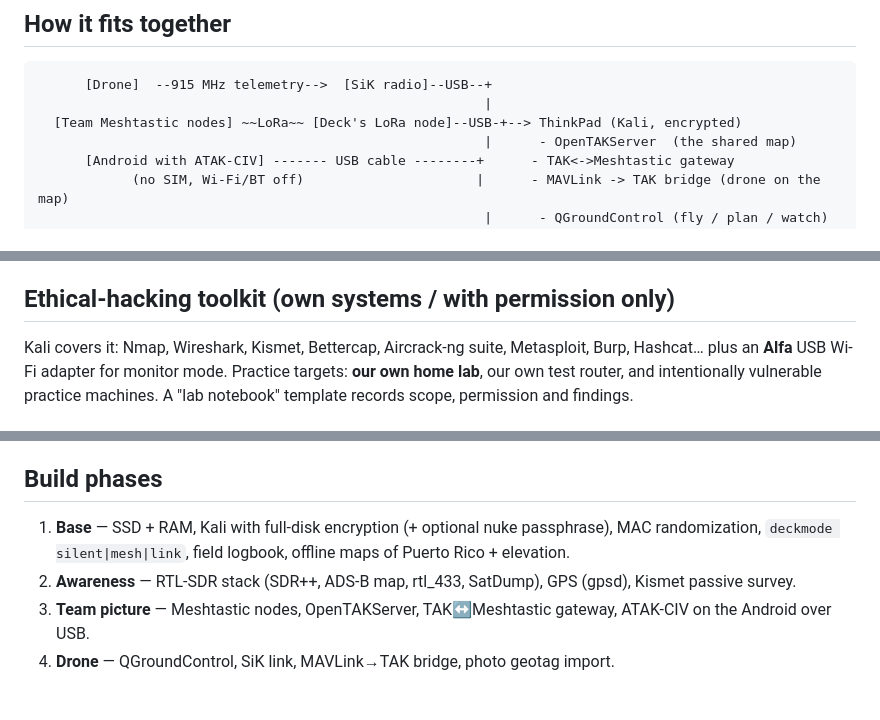
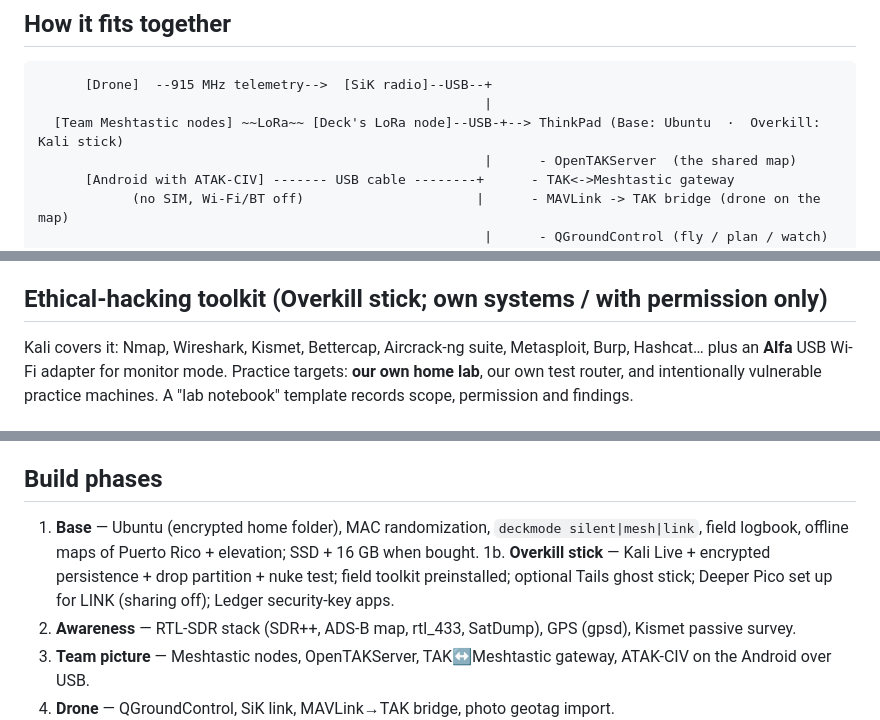
Before and after one commit to ElCaciqueDeck/ElCaciqueDeck, a Markdown page: docs/cyberdeck-plan.md, 3 parts joined by grey strips. Rendered like a GitHub page; blank space fills up the shorter version.

````diff
--- a/docs/cyberdeck-plan.md
+++ b/docs/cyberdeck-plan.md
@@ -28,7 +52,7 @@
 ```
       [Drone]  --915 MHz telemetry-->  [SiK radio]--USB--+
                                                          |
-  [Team Meshtastic nodes] ~~LoRa~~ [Deck's LoRa node]--USB-+--> ThinkPad (Kali, encrypted)
+  [Team Meshtastic nodes] ~~LoRa~~ [Deck's LoRa node]--USB-+--> ThinkPad (Base: Ubuntu  ·  Overkill: Kali stick)
                                                          |      - OpenTAKServer  (the shared map)
       [Android with ATAK-CIV] ------- USB cable --------+      - TAK<->Meshtastic gateway
             (no SIM, Wi-Fi/BT off)                      |      - MAVLink -> TAK bridge (drone on the map)
@@ -73,7 +97,7 @@ With one **RTL-SDR v4** and a small antenna kit:
 - A small **MAVLink → TAK bridge** (we write it with PyTAK) puts the drone on everyone's ATAK map.
 - Photos/video come back to the deck's encrypted store and appear on the map where they were taken.
 
-## Ethical-hacking toolkit (own systems / with permission only)
+## Ethical-hacking toolkit (Overkill stick; own systems / with permission only)
 Kali covers it: Nmap, Wireshark, Kismet, Bettercap, Aircrack-ng suite, Metasploit, Burp, Hashcat… plus an
 **Alfa** USB Wi-Fi adapter for monitor mode. Practice targets: **our own home lab**, our own test router, and
 intentionally vulnerable practice machines. A "lab notebook" template records scope, permission and findings.
@@ -119,8 +145,10 @@ intentionally vulnerable practice machines. A "lab notebook" template records sc
 - Recording people: follow Puerto Rico privacy law; don't publish others' data.
 
 ## Build phases
-1. **Base** — SSD + RAM, Kali with full-disk encryption (+ optional nuke passphrase), MAC randomization,
-   `deckmode silent|mesh|link`, field logbook, offline maps of Puerto Rico + elevation.
+1. **Base** — Ubuntu (encrypted home folder), MAC randomization, `deckmode silent|mesh|link`, field logbook,
+   offline maps of Puerto Rico + elevation; SSD + 16 GB when bought.
+1b. **Overkill stick** — Kali Live + encrypted persistence + drop partition + nuke test; field toolkit
+   preinstalled; optional Tails ghost stick; Deeper Pico set up for LINK (sharing off); Ledger security-key apps.
 2. **Awareness** — RTL-SDR stack (SDR++, ADS-B map, rtl_433, SatDump), GPS (gpsd), Kismet passive survey.
 3. **Team picture** — Meshtastic nodes, OpenTAKServer, TAK↔Meshtastic gateway, ATAK-CIV on the Android over USB.
 4. **Drone** — QGroundControl, SiK link, MAVLink→TAK bridge, photo geotag import.
````
Also changed, not shown: other parts of docs/cyberdeck-plan.md (+35 -9 lines).
